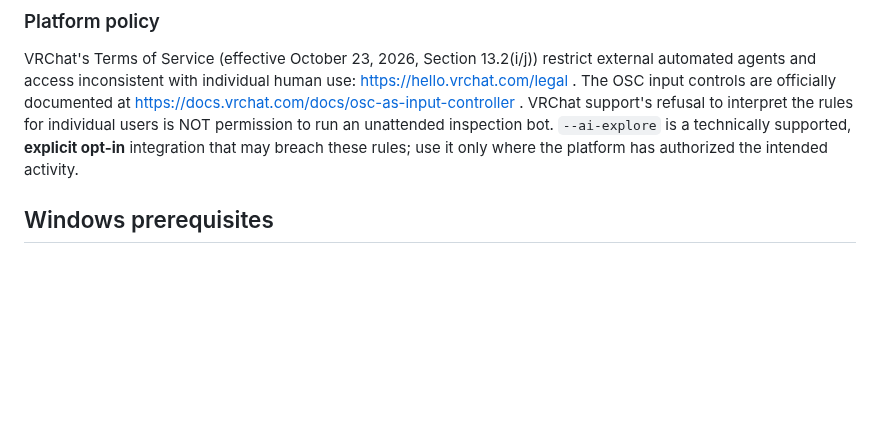
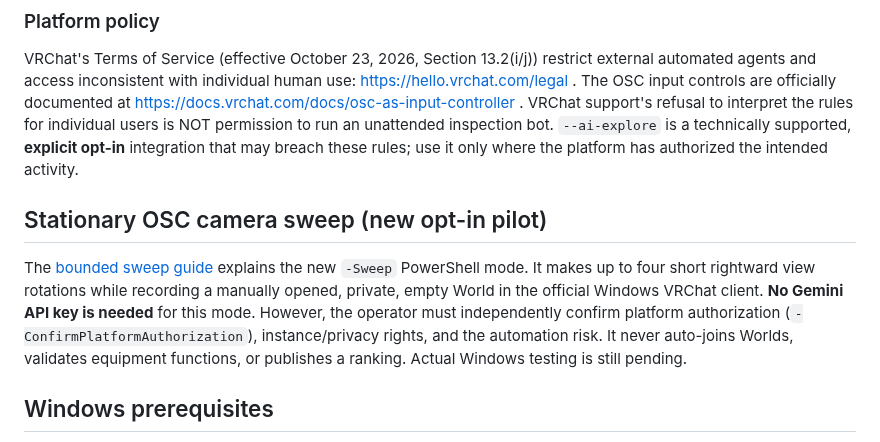
Before and after one commit to showchoo/vrc-club-charts, a Markdown page: docs/WINDOWS_VRCHAT_INSPECTION.md, the part around the change. Rendered like a GitHub page; blank space fills up the shorter version.

Commit message:
docs: describe bounded OSC observation pilot and unresolved live-client authorization

```diff
--- a/docs/WINDOWS_VRCHAT_INSPECTION.md
+++ b/docs/WINDOWS_VRCHAT_INSPECTION.md
@@ -20,6 +20,17 @@ VRChat support's refusal to interpret the rules for individual users is NOT
 permission to run an unattended inspection bot. `--ai-explore` is a
 technically supported, **explicit opt-in** integration that may breach these
 rules; use it only where the platform has authorized the intended activity.
+
+## Stationary OSC camera sweep (new opt-in pilot)
+
+The [bounded sweep guide](BOUNDED_OSC_SWEEP.md) explains the new
+`-Sweep` PowerShell mode. It makes up to four short rightward view
+rotations while recording a manually opened, private, empty World in the
+official Windows VRChat client. **No Gemini API key is needed** for this
+mode. However, the operator must independently confirm platform
+authorization (`-ConfirmPlatformAuthorization`), instance/privacy rights,
+and the automation risk. It never auto-joins Worlds, validates equipment
+functions, or publishes a ranking. Actual Windows testing is still pending.
 
 ## Windows prerequisites
 
```
